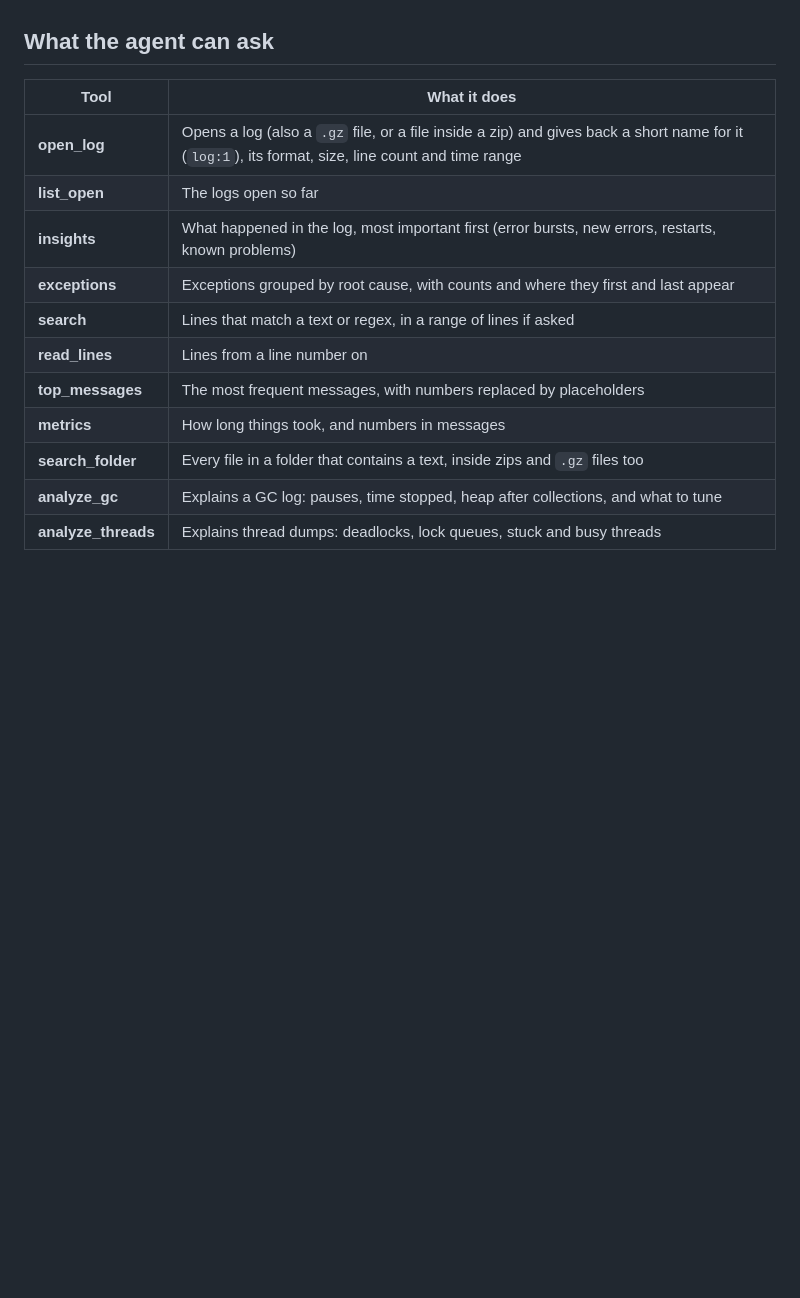
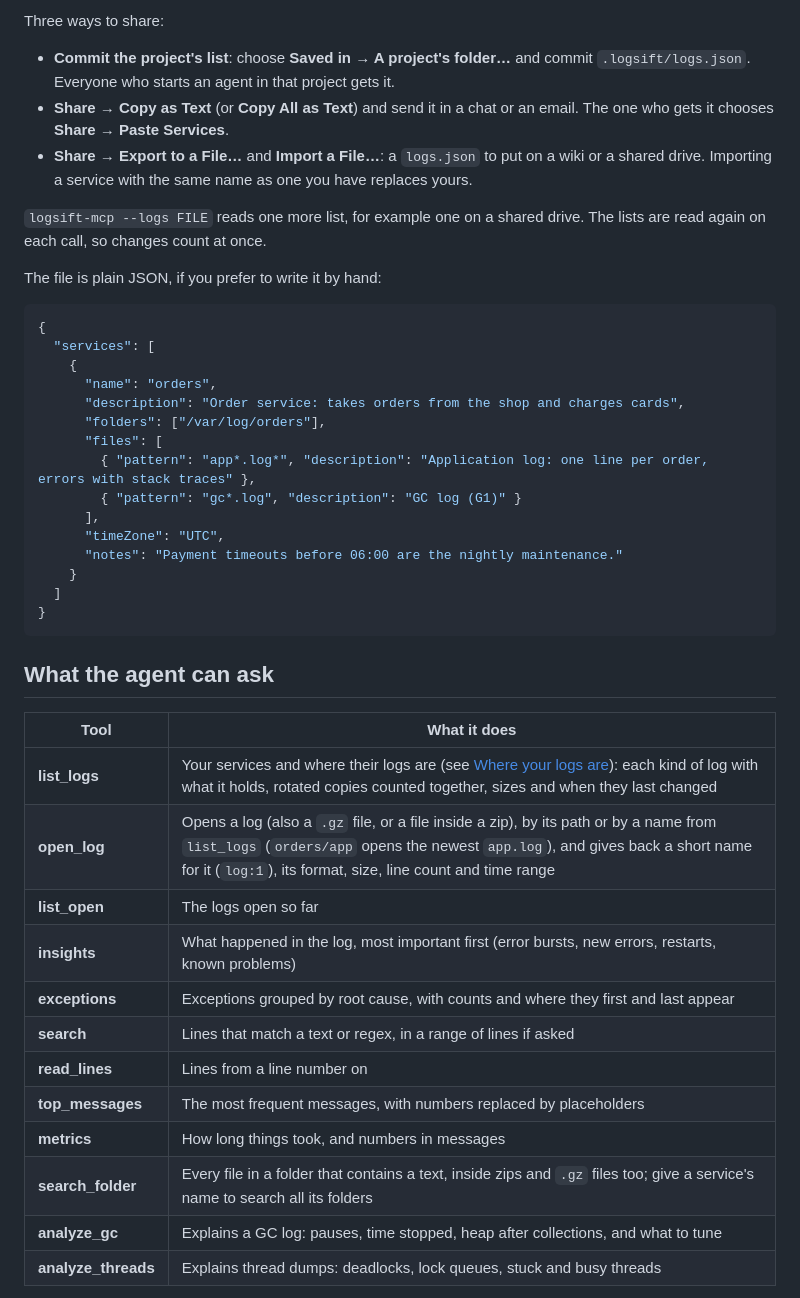
Before and after one commit to bdarwin/logsift, a Markdown page: docs/guide/agents.md, the part around one of its changes. Drawn GitHub-style; blank space fills up the shorter version.

````diff
--- a/docs/guide/agents.md
+++ b/docs/guide/agents.md
@@ -76,8 +107,37 @@ If logsift isn't listed, or its tools fail:
+Three ways to share:
+
+- **Commit the project's list**: choose **Saved in → A project's folder…** and commit `.logsift/logs.json`. Everyone who starts an agent in that project gets it.
+- **Share → Copy as Text** (or **Copy All as Text**) and send it in a chat or an email. The one who gets it chooses **Share → Paste Services**.
+- **Share → Export to a File…** and **Import a File…**: a `logs.json` to put on a wiki or a shared drive. Importing a service with the same name as one you have replaces yours.
+
+`logsift-mcp --logs FILE` reads one more list, for example one on a shared drive. The lists are read again on each call, so changes count at once.
+
+The file is plain JSON, if you prefer to write it by hand:
+
+```json
+{
+  "services": [
+    {
+      "name": "orders",
+      "description": "Order service: takes orders from the shop and charges cards",
+      "folders": ["/var/log/orders"],
+      "files": [
+        { "pattern": "app*.log*", "description": "Application log: one line per order, errors with stack traces" },
+        { "pattern": "gc*.log", "description": "GC log (G1)" }
+      ],
+      "timeZone": "UTC",
+      "notes": "Payment timeouts before 06:00 are the nightly maintenance."
+    }
+  ]
+}
+```
+
 ## What the agent can ask
 
 | Tool | What it does |
 |---|---|
-| **open_log** | Opens a log (also a `.gz` file, or a file inside a zip) and gives back a short name for it (`log:1`), its format, size, line count and time range |
+| **list_logs** | Your services and where their logs are (see [Where your logs are](#where-your-logs-are)): each kind of log with what it holds, rotated copies counted together, sizes and when they last changed |
+| **open_log** | Opens a log (also a `.gz` file, or a file inside a zip), by its path or by a name from `list_logs` (`orders/app` opens the newest `app.log`), and gives back a short name for it (`log:1`), its format, size, line count and time range |
 | **list_open** | The logs open so far |
 | **insights** | What happened in the log, most important first (error bursts, new errors, restarts, known problems) |
 | **exceptions** | Exceptions grouped by root cause, with counts and where they first and last appear |
@@ -85,7 +145,7 @@ If logsift isn't listed, or its tools fail:
 | **read_lines** | Lines from a line number on |
 | **top_messages** | The most frequent messages, with numbers replaced by placeholders |
 | **metrics** | How long things took, and numbers in messages |
-| **search_folder** | Every file in a folder that contains a text, inside zips and `.gz` files too |
+| **search_folder** | Every file in a folder that contains a text, inside zips and `.gz` files too; give a service's name to search all its folders |
 | **analyze_gc** | Explains a GC log: pauses, time stopped, heap after collections, and what to tune |
 | **analyze_threads** | Explains thread dumps: deadlocks, lock queues, stuck and busy threads |
 
````
Also changed, not shown: other parts of docs/guide/agents.md (+31 -0 lines), CHANGELOG.md (+1 -0 lines), docs/guide/settings.md (+1 -0 lines), docs/screenshots/log-locations.png (added), 14 other files.
